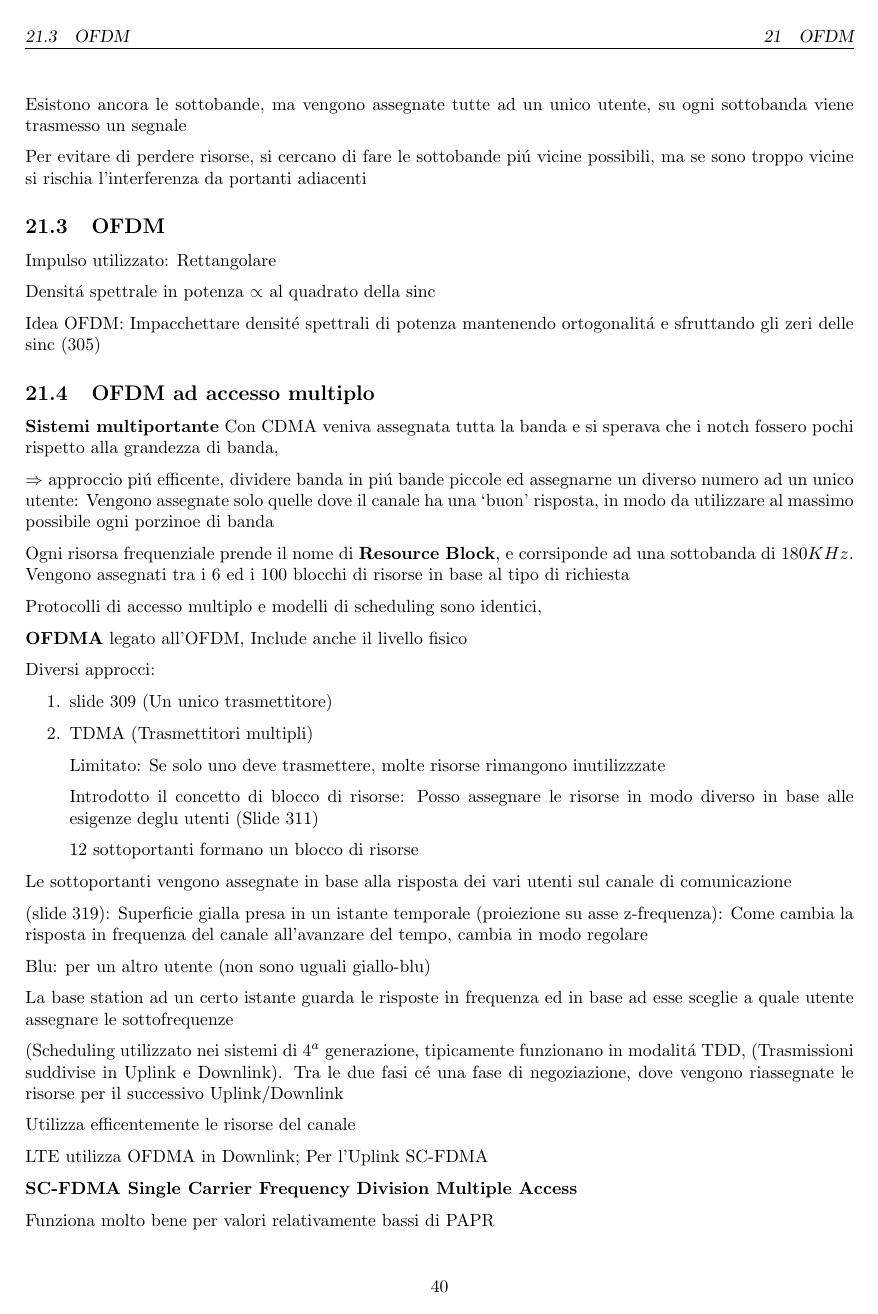
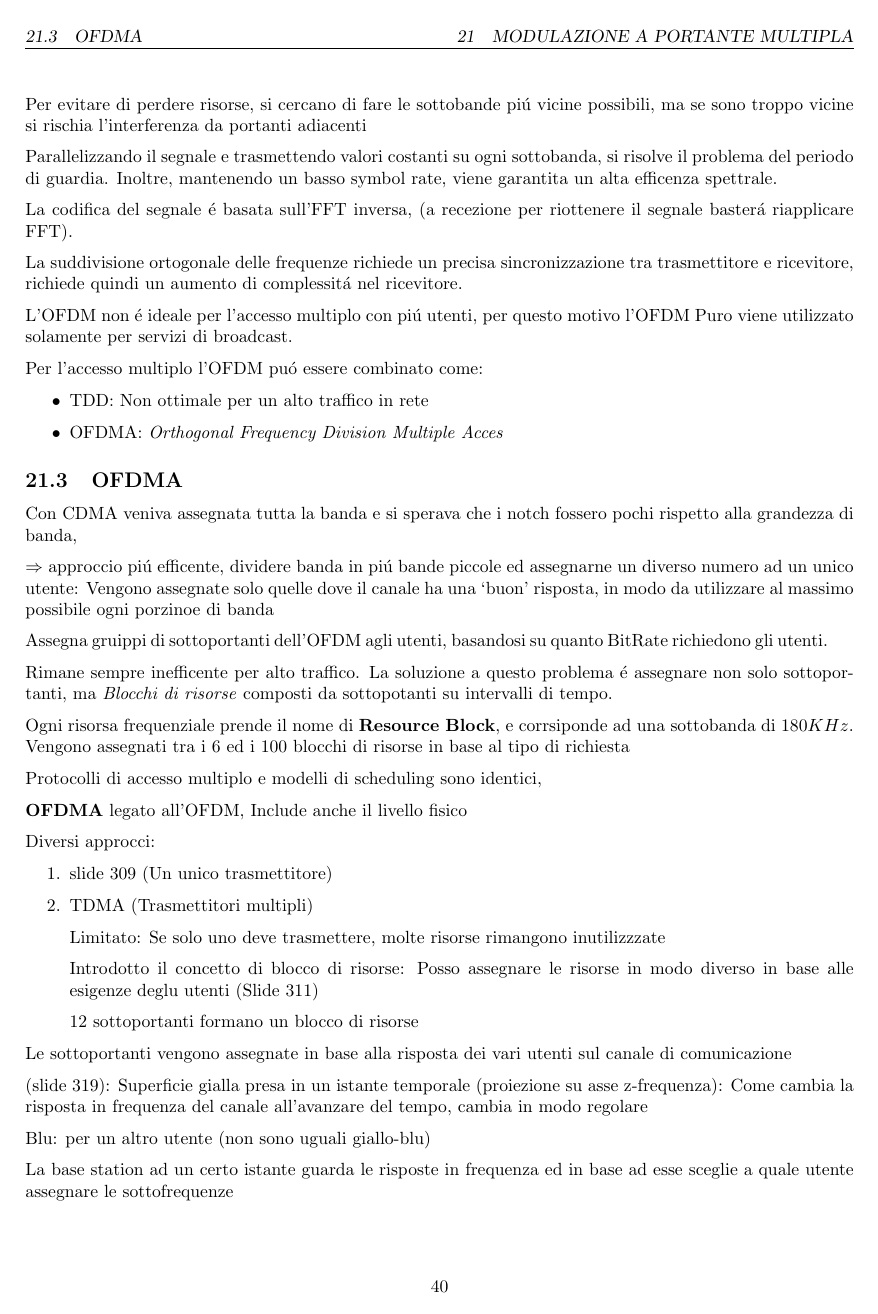
Before and after one commit to ale-cci/Appunti, a LaTeX document (sdt/sdt.tex): page 41 of 43. Compiled offline with pdfLaTeX.

Commit message:
Fix OFDM Ordering

```diff
--- a/sdt/sdt.tex
+++ b/sdt/sdt.tex
@@ -1877,4 +1877,4 @@ Uplink max: $75Mbps$
 
 
 %Appunti Mon 27 May 2019 10:23:18 AM CEST
-\section{OFDM}
+\section{Modulazione a Portante Multipla}
@@ -1880,0 +1913 @@ Uplink max: $75Mbps$
+\textbf{Limitazione modulazione a singola portante}
@@ -1898,3 +1943,6 @@ Ortogonalit\'a significa anche un elefata efficienza spettrale, a parit\'a di Bi
+Per evitare di perdere risorse, si cercano di fare le sottobande pi\'u vicine possibili, ma se sono troppo vicine si rischia l'interferenza da portanti adiacenti
+
+Parallelizzando il segnale e trasmettendo valori costanti su ogni sottobanda, si risolve il problema del periodo di guardia. Inoltre, mantenendo un basso symbol rate, viene garantita un alta efficenza spettrale.
 
 La codifica del segnale \'e basata sull'FFT inversa, (a recezione per riottenere il segnale baster\'a riapplicare FFT).
 
@@ -1942,23 +1951,22 @@ Generalizzazione FDMA
-Esistono ancora le sottobande, ma vengono assegnate tutte ad un unico utente, su ogni sottobanda viene trasmesso un segnale
-
-Per evitare di perdere risorse, si cercano di fare le sottobande pi\'u vicine possibili, ma se sono troppo vicine si rischia l'interferenza da portanti adiacenti
-
-\subsection{OFDM}
-Impulso utilizzato: Rettangolare
-
-Densit\'a spettrale in potenza $\propto$ al quadrato della sinc
-
-Idea OFDM: Impacchettare densit\'e spettrali di potenza mantenendo ortogonalit\'a e sfruttando gli zeri delle sinc (305)
-
-
-\subsection{OFDM ad accesso multiplo}
-\textbf{Sistemi multiportante}
+L'OFDM non \'e ideale per l'accesso multiplo con pi\'u utenti, per questo motivo l'OFDM Puro viene utilizzato solamente per servizi di broadcast.
+
+Per l'accesso multiplo l'OFDM pu\'o essere combinato come:
+\begin{itemize}
+    \item TDD: Non ottimale per un alto traffico in rete
+    \item OFDMA: \textit{Orthogonal Frequency Division Multiple Acces}
+\end{itemize}
+
+\subsection{OFDMA}
+
 % slide 282
 Con CDMA veniva assegnata tutta la banda e si sperava che i notch fossero pochi rispetto alla grandezza di banda,
 
 $\Rightarrow$ approccio pi\'u efficente, dividere banda in pi\'u bande piccole ed assegnarne un diverso numero ad un unico utente:
 Vengono assegnate solo quelle dove il canale ha una `buon' risposta, in modo da utilizzare al massimo possibile ogni porzinoe di banda
 
+Assegna gruippi di sottoportanti dell'OFDM agli utenti, basandosi su quanto BitRate richiedono gli utenti.
+
+Rimane sempre inefficente per alto traffico. La soluzione a questo problema \'e assegnare non solo sottoportanti, ma \textit{Blocchi di risorse} composti da sottopotanti su intervalli di tempo.
 
 Ogni risorsa frequenziale prende il nome di \textbf{Resource Block}, e corrsiponde ad una sottobanda di $180KHz$.
 Vengono assegnati tra i 6 ed i 100 blocchi di risorse in base al tipo di richiesta
@@ -1996,4 +2004,3 @@ Utilizza efficentemente le risorse del canale
 
 LTE utilizza OFDMA in Downlink; Per l'Uplink SC-FDMA
 
-\textbf{SC-FDMA Single Carrier Frequency Division Multiple Access}
```
Also changed, not shown: img/sdt/ofdm-subcarriers.png (added), img/sdt/sc_fdma.jpg (added), sdt/sdt.tex (101 more changed lines), 2 other files.
